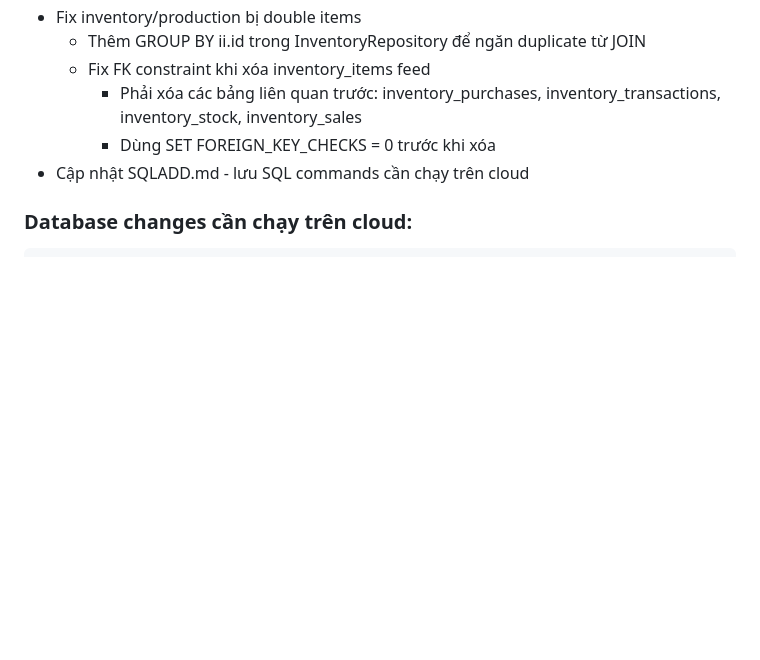
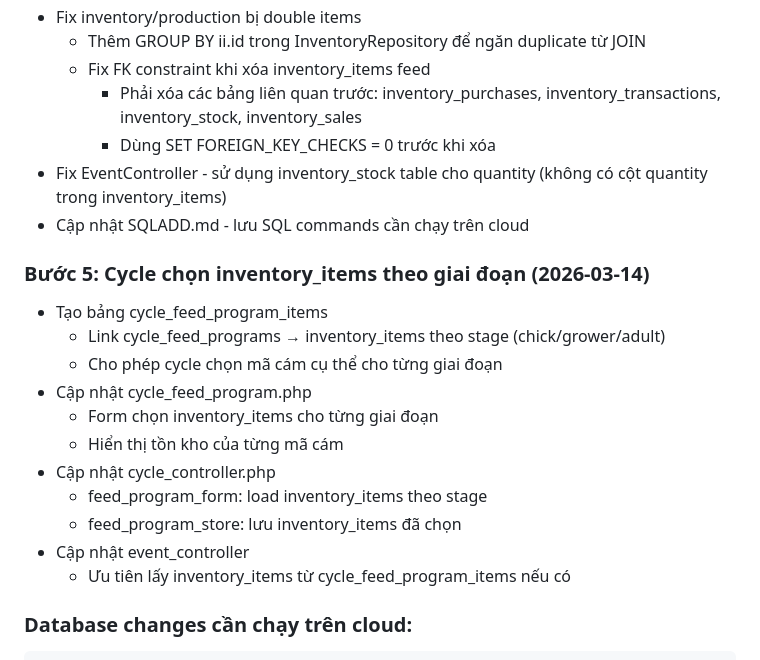
Before and after one commit to ngdatcfarm/cfarm.vn, a Markdown page: Docs/WORKLOG.md, the part around the change. GitHub-like rendering; blank space fills up the shorter version.

Commit message:
docs: update WORKLOG with step 5 complete summary
Co-Authored-By: Claude Opus 4.6 <noreply@anthropic.com>

````diff
--- a/Docs/WORKLOG.md
+++ b/Docs/WORKLOG.md
@@ -21,7 +21,21 @@
   - Fix FK constraint khi xóa inventory_items feed
     - Phải xóa các bảng liên quan trước: inventory_purchases, inventory_transactions, inventory_stock, inventory_sales
     - Dùng SET FOREIGN_KEY_CHECKS = 0 trước khi xóa
+- Fix EventController - sử dụng inventory_stock table cho quantity (không có cột quantity trong inventory_items)
 - Cập nhật SQLADD.md - lưu SQL commands cần chạy trên cloud
+
+### Bước 5: Cycle chọn inventory_items theo giai đoạn (2026-03-14)
+- Tạo bảng cycle_feed_program_items
+  - Link cycle_feed_programs → inventory_items theo stage (chick/grower/adult)
+  - Cho phép cycle chọn mã cám cụ thể cho từng giai đoạn
+- Cập nhật cycle_feed_program.php
+  - Form chọn inventory_items cho từng giai đoạn
+  - Hiển thị tồn kho của từng mã cám
+- Cập nhật cycle_controller.php
+  - feed_program_form: load inventory_items theo stage
+  - feed_program_store: lưu inventory_items đã chọn
+- Cập nhật event_controller
+  - Ưu tiên lấy inventory_items từ cycle_feed_program_items nếu có
 
 ### Database changes cần chạy trên cloud:
 ```sql
````
